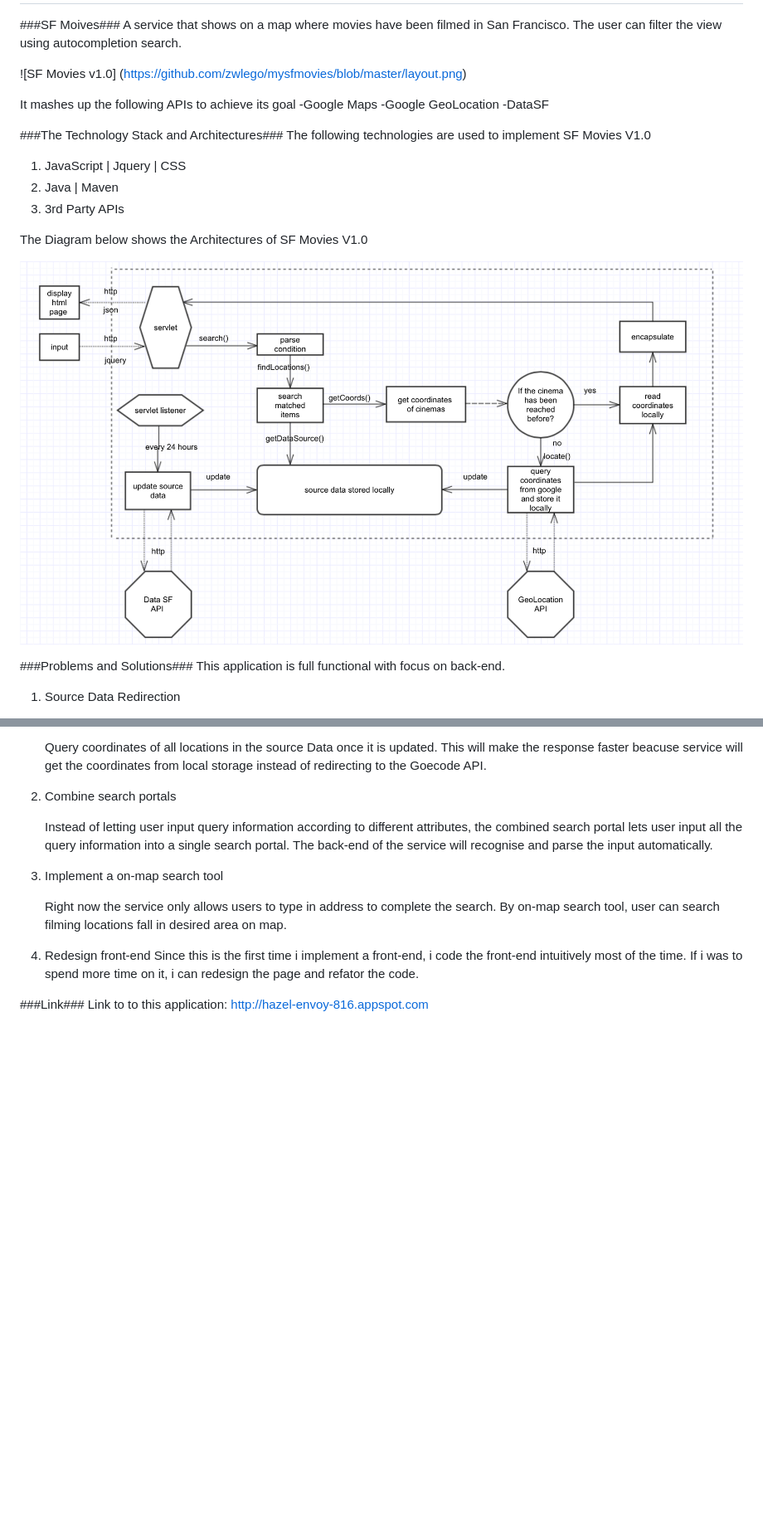
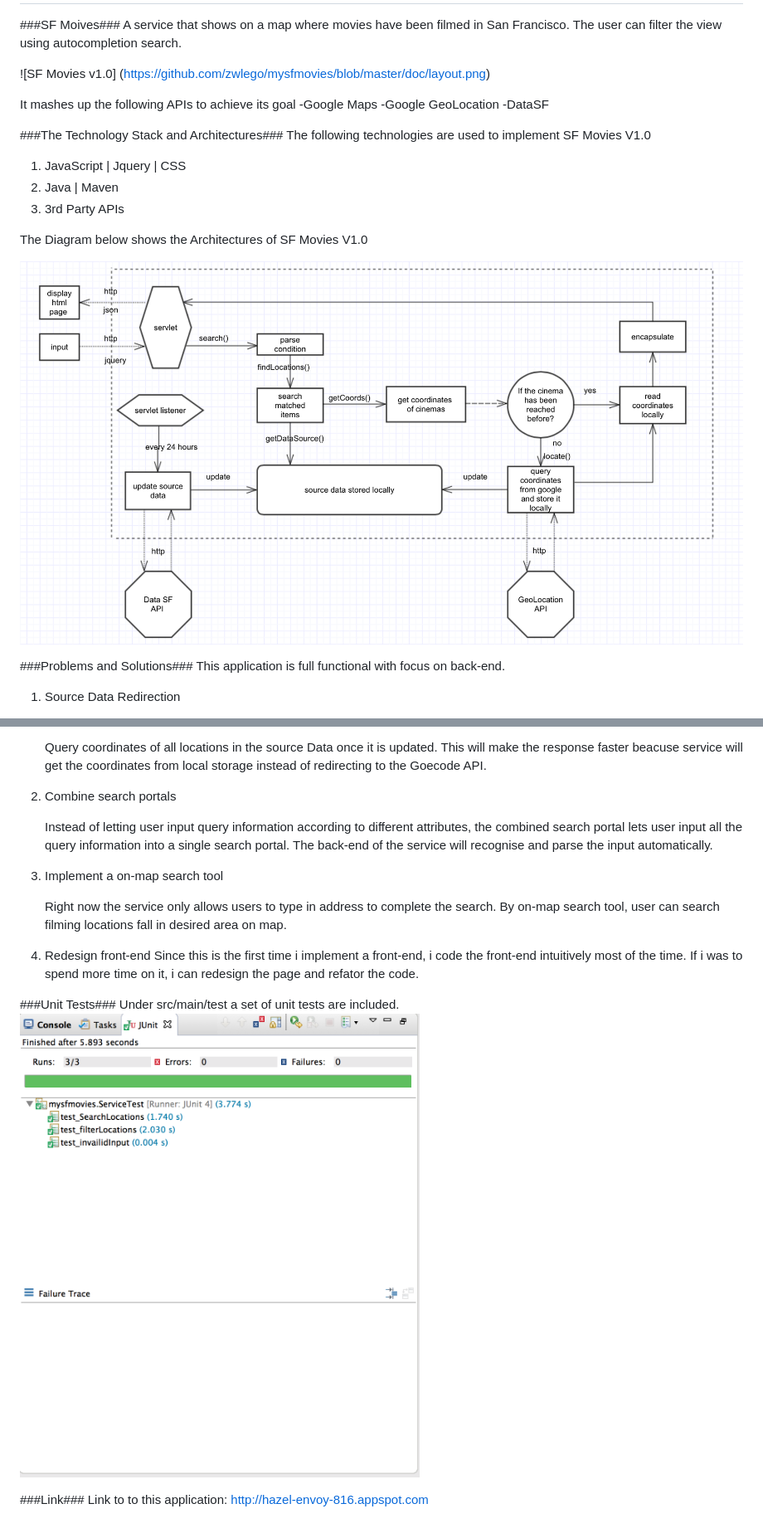
Before and after one commit to zwlego/mysfmovies, a Markdown page: README.md, 2 parts joined by grey strips. Shown: that part at 83% size. Rendered like a GitHub page; pictures changed too: doc/testResult.png (added); blank space fills up the shorter version.

Commit message:
SF Movies V1.0

```diff
--- a/README.md
+++ b/README.md
@@ -3,7 +3,7 @@ mysfmovies
 ###SF Moives###
 A service that shows on a map where movies have been filmed in San Francisco. The user can filter the view using autocompletion search.
 
-![SF Movies v1.0] (https://github.com/zwlego/mysfmovies/blob/master/layout.png)
+![SF Movies v1.0] (https://github.com/zwlego/mysfmovies/blob/master/doc/layout.png)
 
 It mashes up the following APIs to achieve its goal
 -Google Maps
@@ -20,7 +20,7 @@ The following technologies are used to implement SF Movies V1.0
 
 The Diagram below shows the Architectures of SF Movies V1.0
 
-![architectures](https://github.com/zwlego/mysfmovies/blob/master/architectures.png)
+![SF Movies v1.0](https://github.com/zwlego/mysfmovies/blob/master/doc/architectures.png)
 
 
 ###Problems and Solutions###
@@ -59,5 +59,9 @@ Right now the service only allows users to type in address to complete the searc
 Since this is the first time i implement a front-end, i code the front-end intuitively most of the time. If i was to spend more time on it, i can redesign the page and refator the code.
 </ol>
 
+###Unit Tests###
+Under src/main/test a set of unit tests are included.
+![SF Movies v1.0](https://github.com/zwlego/mysfmovies/blob/master/doc/testResult.png)
+
 ###Link###
 Link to to this application: http://hazel-envoy-816.appspot.com
```
Also changed, not shown: doc/architectures.png (renamed from architectures.png), 2 other files.
